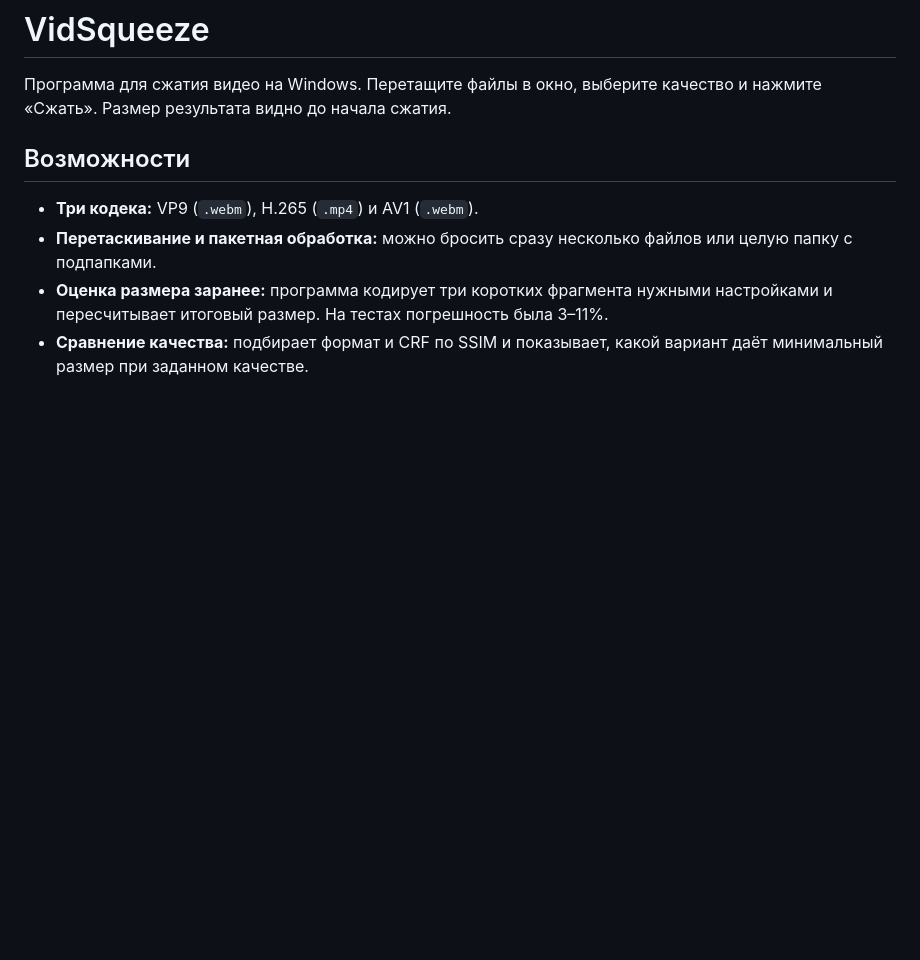
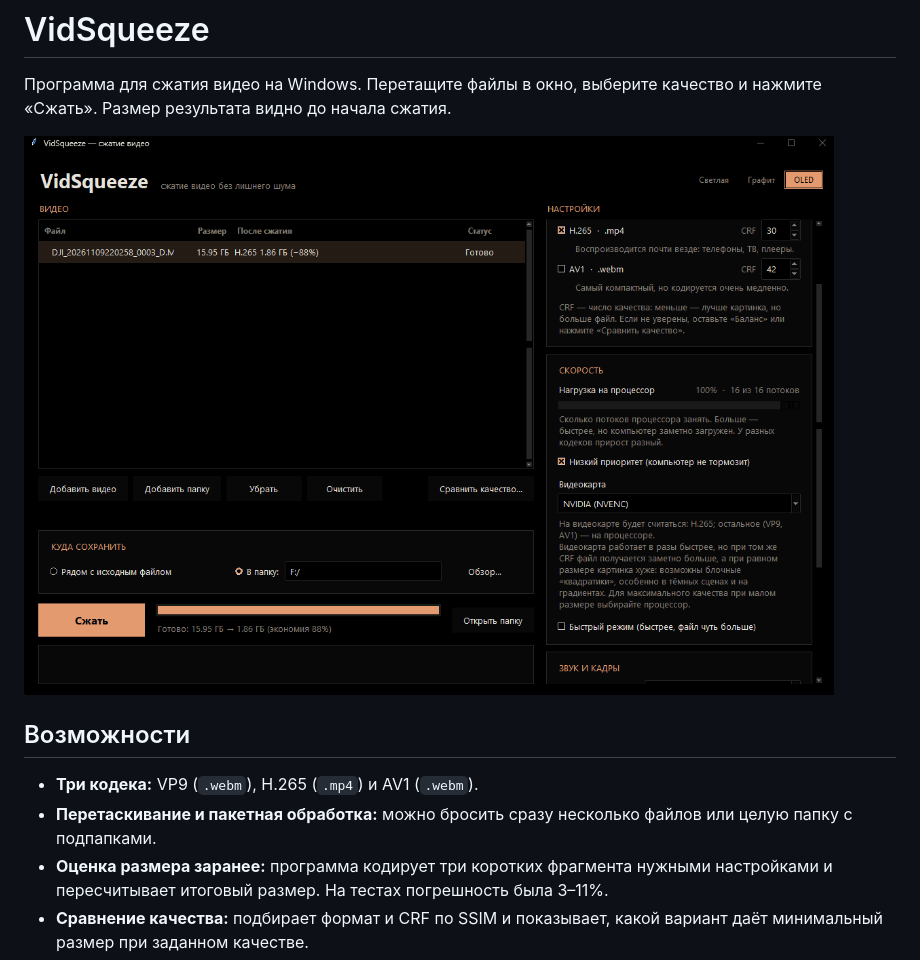
Before and after one commit to DomenicoCano/VidSqueeze, a Markdown page: README.md, the part around the change. Drawn GitHub-style; pictures changed too: docs/screenshot.png (added); blank space fills up the shorter version.

Commit message:
Добавлен скриншот окна в README
Co-Authored-By: Claude Haiku 5.5 <noreply@anthropic.com>

```diff
--- a/README.md
+++ b/README.md
@@ -1,6 +1,8 @@
 # VidSqueeze
 
 Программа для сжатия видео на Windows. Перетащите файлы в окно, выберите качество и нажмите «Сжать». Размер результата видно до начала сжатия.
+
+![Окно VidSqueeze](docs/screenshot.png)
 
 ## Возможности
 
```
